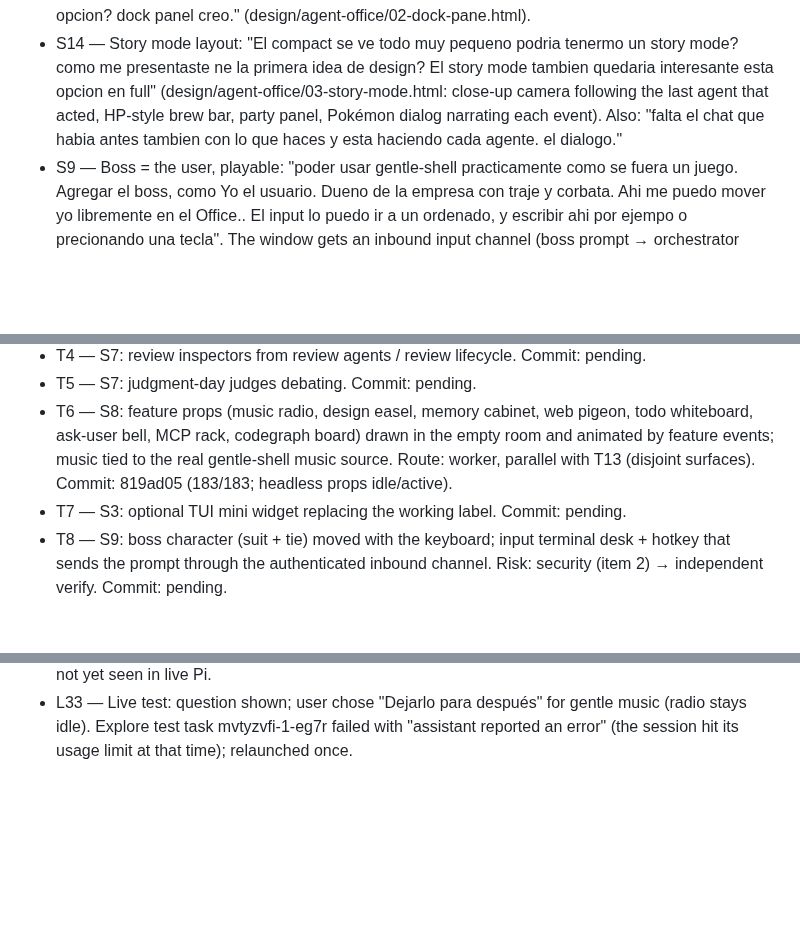
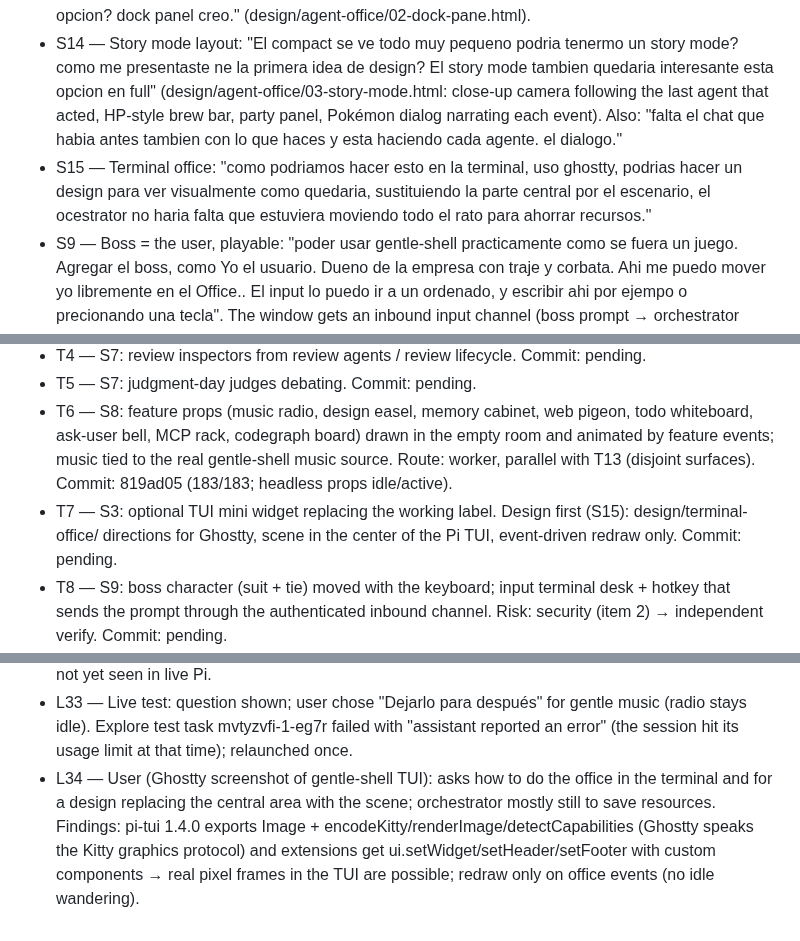
Before and after one commit to maiconcrespo/gentle-reef, a Markdown page: odd/tasks/gentle-office.md, 3 parts joined by grey strips. GitHub-like rendering; blank space fills up the shorter version.

Commit message:
docs(odd): add terminal office design brief

```diff
--- a/odd/tasks/gentle-office.md
+++ b/odd/tasks/gentle-office.md
@@ -16,6 +16,7 @@ Design source: design/agent-office/ (01 overworld HQ, 02 dock pane, 03 story mod
 - S12 — Decisions as a game dialog: "Que las decisiones me aparezcan asi con un cuadro de textos como en los videojuegos" (reference: design/agent-office/03-story-mode.html dialog box). Decision (L19): for now only show the question and its options in a dialog; answering from the window is deferred.
 - S13 — Compact layout option: "tenias una opcion de design mas compacta agregamos como opcion? dock panel creo." (design/agent-office/02-dock-pane.html).
 - S14 — Story mode layout: "El compact se ve todo muy pequeno podria tenermo un story mode? como me presentaste ne la primera idea de design? El story mode tambien quedaria interesante esta opcion en full" (design/agent-office/03-story-mode.html: close-up camera following the last agent that acted, HP-style brew bar, party panel, Pokémon dialog narrating each event). Also: "falta el chat que habia antes tambien con lo que haces y esta haciendo cada agente. el dialogo."
+- S15 — Terminal office: "como podriamos hacer esto en la terminal, uso ghostty, podrias hacer un design para ver visualmente como quedaria, sustituiendo la parte central por el escenario, el ocestrator no haria falta que estuviera moviendo todo el rato para ahorrar recursos."
 - S9 — Boss = the user, playable: "poder usar gentle-shell practicamente como se fuera un juego. Agregar el boss, como Yo el usuario. Dueno de la empresa con traje y corbata. Ahi me puedo mover yo libremente en el Office.. El input lo puedo ir a un ordenado, y escribir ahi por ejempo o precionando una tecla". The window gets an inbound input channel (boss prompt → orchestrator session); it must be authenticated (session token), loopback-only and Origin-checked.
 
 ## Tasks
@@ -25,7 +26,7 @@ Design source: design/agent-office/ (01 overworld HQ, 02 dock pane, 03 story mod
 - T4 — S7: review inspectors from review agents / review lifecycle. Commit: pending.
 - T5 — S7: judgment-day judges debating. Commit: pending.
 - T6 — S8: feature props (music radio, design easel, memory cabinet, web pigeon, todo whiteboard, ask-user bell, MCP rack, codegraph board) drawn in the empty room and animated by feature events; music tied to the real gentle-shell music source. Route: worker, parallel with T13 (disjoint surfaces). Commit: 819ad05 (183/183; headless props idle/active).
-- T7 — S3: optional TUI mini widget replacing the working label. Commit: pending.
+- T7 — S3: optional TUI mini widget replacing the working label. Design first (S15): design/terminal-office/ directions for Ghostty, scene in the center of the Pi TUI, event-driven redraw only. Commit: pending.
 - T8 — S9: boss character (suit + tie) moved with the keyboard; input terminal desk + hotkey that sends the prompt through the authenticated inbound channel. Risk: security (item 2) → independent verify. Commit: pending.
 - T9 — S6, S10: characters 1.5x larger (24x36 sprites) with more detail inside the same room; desks, chairs and seats re-laid out to fit. Route: worker (user: "usa los agentes"). Commit: 1ffe867 (161/161; headless screenshots; includes a one-line fix for a NaN walk on a negative first-frame delta, reproduced 1/5 loads before, 0/5 after).
 - T10 — S2, S11: `/office` with no arguments opens a selector (on/off, open, status); typed subcommands keep working. Route: inline. Commit: 4c26a2d (153/153; selector not yet tried in a live Pi TUI).
@@ -68,3 +69,4 @@ Design source: design/agent-office/ (01 overworld HQ, 02 dock pane, 03 story mod
 - L31 — T6 819ad05: 8 props lit while their tool runs + 4 s linger. Music: /gentle:music is a gentle-pi command (extensions/gentle-music.ts) running `gentle-stream ctl <cmd>`; no tool, no pi.events → radio idle. Options: gentle-pi emits gentle-music:state, or the office polls `gentle-stream ctl status`. Decision pending.
 - L32 — T14 3c701c9: narrator in web/scene-reducer.js (server serves a fixed file list), zoom floor(min(h/200,w/160)) 1-4x, camera eases 3/s, lines dwell 2.5s (0.8s with 3+ queued), typewriter 28ms/char. Open: feature tools narrate two lines ("running mem_save…" + "saving to memory…"); not yet seen in live Pi.
 - L33 — Live test: question shown; user chose "Dejarlo para después" for gentle music (radio stays idle). Explore test task mvtyzvfi-1-eg7r failed with "assistant reported an error" (the session hit its usage limit at that time); relaunched once.
+- L34 — User (Ghostty screenshot of gentle-shell TUI): asks how to do the office in the terminal and for a design replacing the central area with the scene; orchestrator mostly still to save resources. Findings: pi-tui 1.4.0 exports Image + encodeKitty/renderImage/detectCapabilities (Ghostty speaks the Kitty graphics protocol) and extensions get ui.setWidget/setHeader/setFooter with custom components → real pixel frames in the TUI are possible; redraw only on office events (no idle wandering).
```
